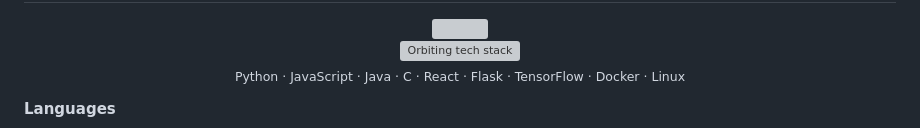
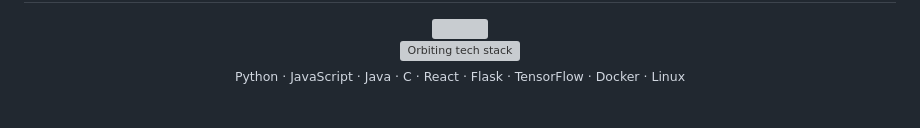
Before and after one commit to JET609/JET609, a Markdown page: README.md, the part around one of its changes. Drawn GitHub-style; grey boxes are pictures that could not be loaded.

```diff
--- a/README.md
+++ b/README.md
@@ -122,6 +122,4 @@ System.out.println("SYSTEMS ARMED");
 
 <p align="center"><sub>Python · JavaScript · Java · C · React · Flask · TensorFlow · Docker · Linux</sub></p>
 
-**Languages**
-
 <div align="center">
```
Also changed, not shown: other parts of README.md (+1 -19 lines).
